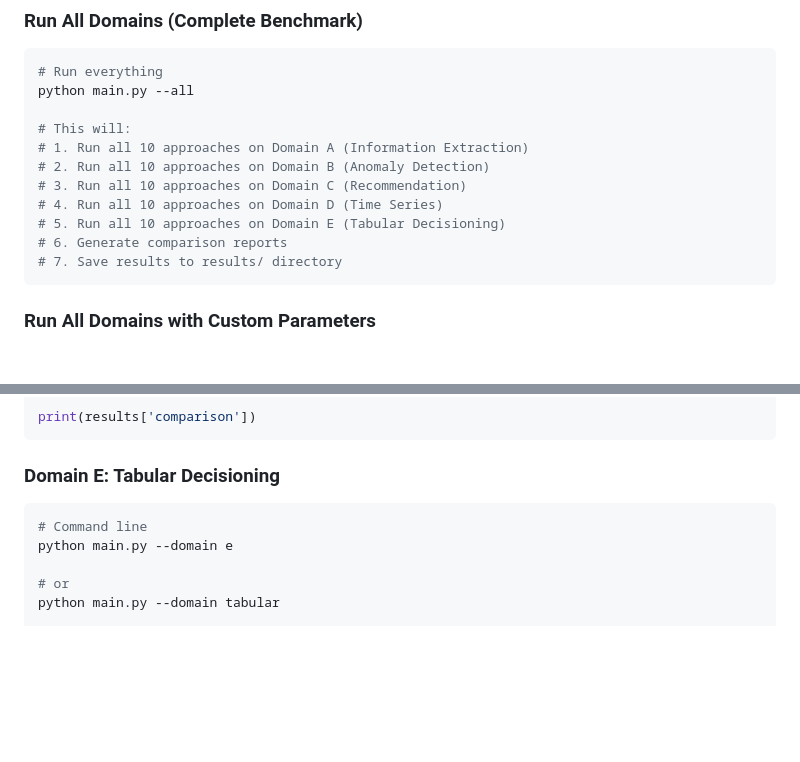
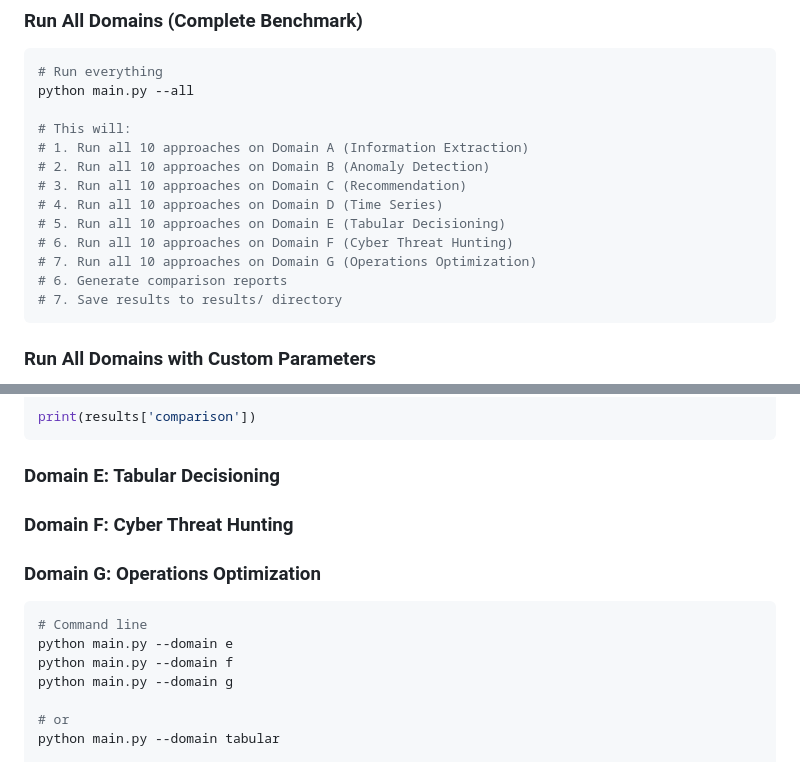
Before and after one commit to Ojhaharsh/10ways2do, a Markdown page: RUNNING.md, 2 parts joined by grey strips. Rendered like a GitHub page; blank space fills up the shorter version.

````diff
--- a/RUNNING.md
+++ b/RUNNING.md
@@ -122,6 +122,8 @@ python main.py --all
 # 3. Run all 10 approaches on Domain C (Recommendation)
 # 4. Run all 10 approaches on Domain D (Time Series)
 # 5. Run all 10 approaches on Domain E (Tabular Decisioning)
+# 6. Run all 10 approaches on Domain F (Cyber Threat Hunting)
+# 7. Run all 10 approaches on Domain G (Operations Optimization)
 # 6. Generate comparison reports
 # 7. Save results to results/ directory
 ```
@@ -264,10 +266,14 @@ print(results['comparison'])
 ```
 
 ### Domain E: Tabular Decisioning
+### Domain F: Cyber Threat Hunting
+### Domain G: Operations Optimization
 
 ```bash
 # Command line
 python main.py --domain e
+python main.py --domain f
+python main.py --domain g
 
 # or
 python main.py --domain tabular
````
Also changed, not shown: docs/ARCHITECTURE.md (+16 -2 lines).
